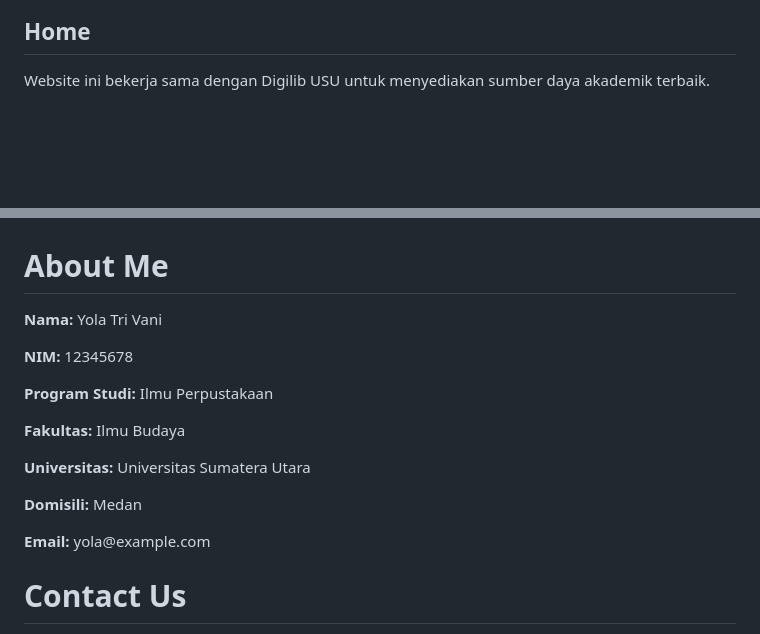
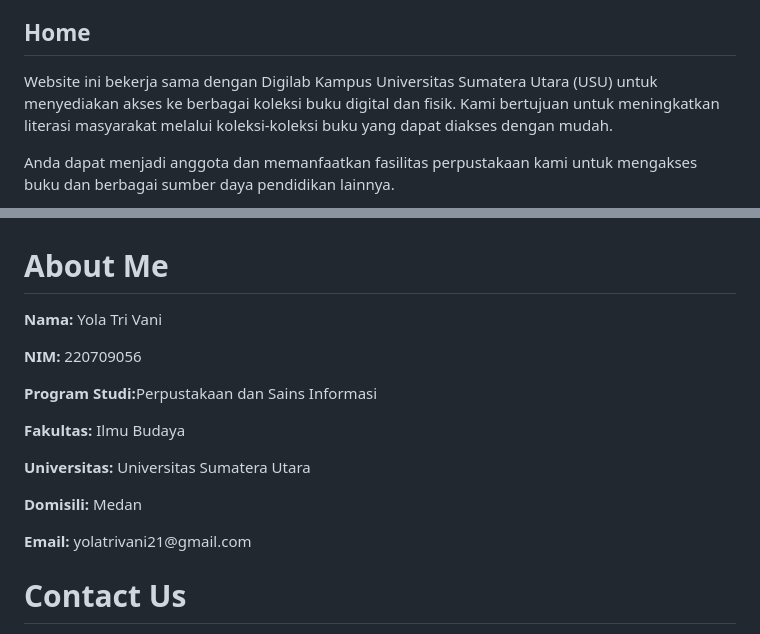
Before and after one commit to yolatrivani21/yolatrivani21.github.io, a Markdown page: README.md, 2 parts joined by grey strips. Rendered like a GitHub page; blank space fills up the shorter version.

```diff
--- a/README.md
+++ b/README.md
@@ -46,5 +46,6 @@
     </div>
     <div class="container">
         <h2>Home</h2>
-        <p>Website ini bekerja sama dengan Digilib USU untuk menyediakan sumber daya akademik terbaik.</p>
+        <p>Website ini bekerja sama dengan Digilab Kampus Universitas Sumatera Utara (USU) untuk menyediakan akses ke berbagai koleksi buku digital dan fisik. Kami bertujuan untuk meningkatkan literasi masyarakat melalui koleksi-koleksi buku yang dapat diakses dengan mudah.</p>
+     <p>Anda dapat menjadi anggota dan memanfaatkan fasilitas perpustakaan kami untuk mengakses buku dan berbagai sumber daya pendidikan lainnya.</p>
     </div>
@@ -52,7 +55,7 @@
 </html>
 
 <!-- about.html -->
-<!DOCTYPE html>
+
 <html lang="id">
 <head>
     <meta charset="UTF-8">
@@ -80,18 +83,17 @@
     <div class="container">
         <h1>About Me</h1>
         <p><strong>Nama:</strong> Yola Tri Vani</p>
-        <p><strong>NIM:</strong> 12345678</p>
-        <p><strong>Program Studi:</strong> Ilmu Perpustakaan</p>
+        <p><strong>NIM:</strong> 220709056</p>
+        <p><strong>Program Studi:</strong>Perpustakaan dan Sains Informasi</p>
         <p><strong>Fakultas:</strong> Ilmu Budaya</p>
         <p><strong>Universitas:</strong> Universitas Sumatera Utara</p>
         <p><strong>Domisili:</strong> Medan</p>
-        <p><strong>Email:</strong> yola@example.com</p>
+        <p><strong>Email:</strong> yolatrivani21@gmail.com</p>
     </div>
 </body>
 </html>
 
 <!-- contact.html -->
-<!DOCTYPE html>
 <html lang="id">
 <head>
     <meta charset="UTF-8">
```
Also changed, not shown: other parts of README.md (+8 -2 lines).
